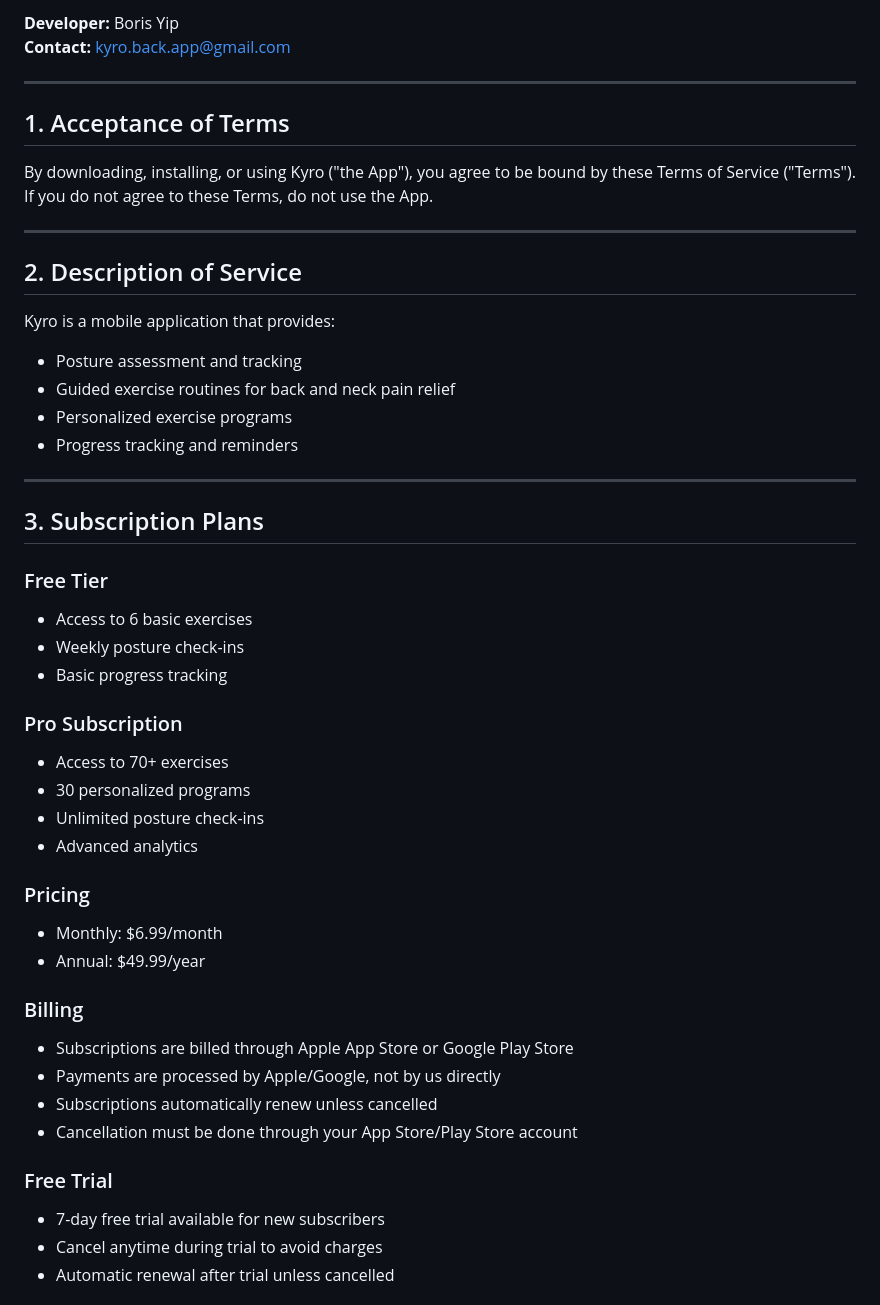
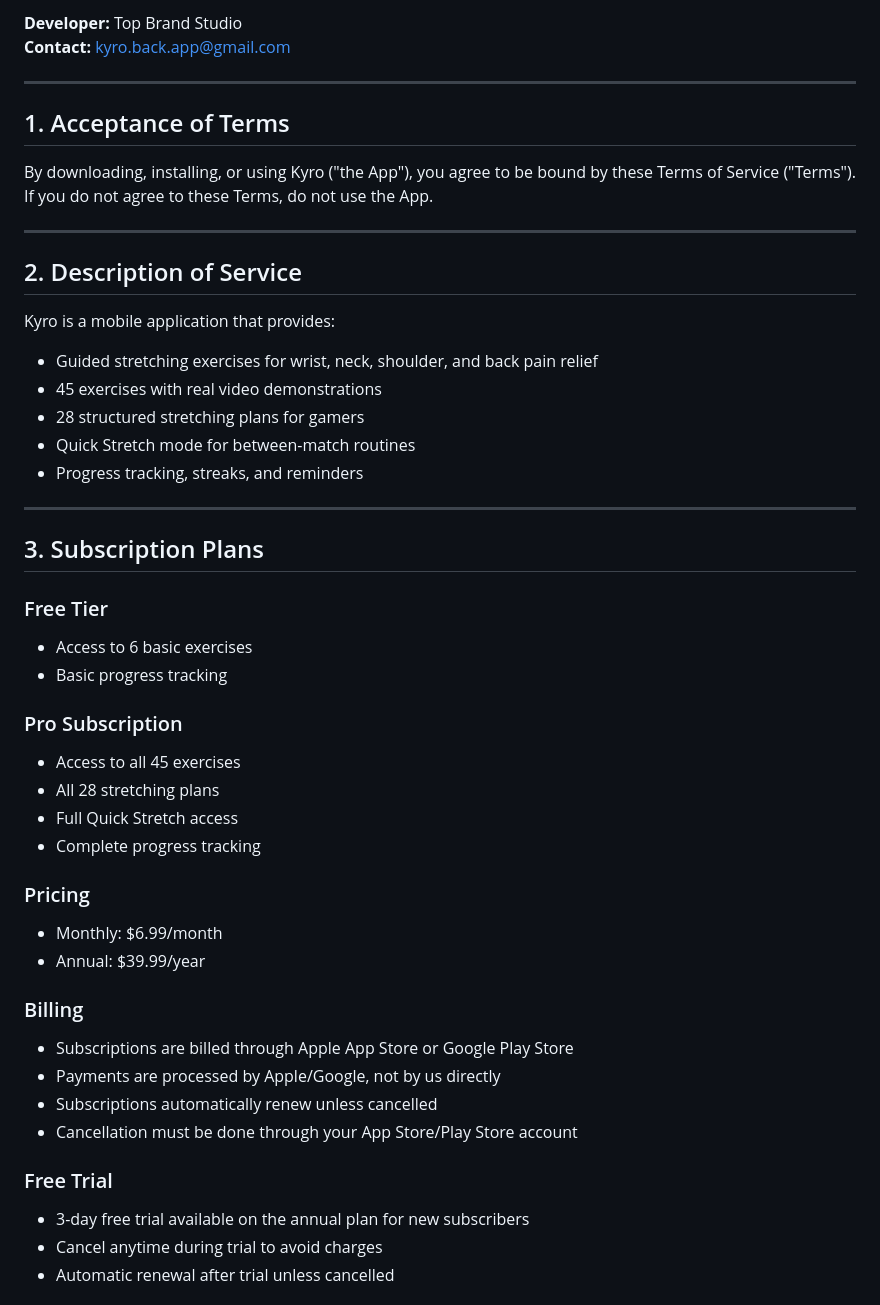
Before and after one commit to kyro-back-app/kyro-legal, a Markdown page: KYRO_TERMS_OF_SERVICE.md, the part around one of its changes. GitHub-like rendering.

```diff
--- a/KYRO_TERMS_OF_SERVICE.md
+++ b/KYRO_TERMS_OF_SERVICE.md
@@ -4,5 +4,5 @@
 
-**Developer:** Boris Yip
+**Developer:** Top Brand Studio
 **Contact:** kyro.back.app@gmail.com
 
 ---
@@ -16,10 +16,11 @@ By downloading, installing, or using Kyro ("the App"), you agree to be bound by
 ## 2. Description of Service
 
 Kyro is a mobile application that provides:
-- Posture assessment and tracking
-- Guided exercise routines for back and neck pain relief
-- Personalized exercise programs
-- Progress tracking and reminders
+- Guided stretching exercises for wrist, neck, shoulder, and back pain relief
+- 45 exercises with real video demonstrations
+- 28 structured stretching plans for gamers
+- Quick Stretch mode for between-match routines
+- Progress tracking, streaks, and reminders
 
 ---
 
@@ -27,18 +28,17 @@ Kyro is a mobile application that provides:
 
 ### Free Tier
 - Access to 6 basic exercises
-- Weekly posture check-ins
 - Basic progress tracking
 
 ### Pro Subscription
-- Access to 70+ exercises
-- 30 personalized programs
-- Unlimited posture check-ins
-- Advanced analytics
+- Access to all 45 exercises
+- All 28 stretching plans
+- Full Quick Stretch access
+- Complete progress tracking
 
 ### Pricing
 - Monthly: $6.99/month
-- Annual: $49.99/year
+- Annual: $39.99/year
 
 ### Billing
 - Subscriptions are billed through Apple App Store or Google Play Store
@@ -47,7 +47,7 @@ Kyro is a mobile application that provides:
 - Cancellation must be done through your App Store/Play Store account
 
 ### Free Trial
-- 7-day free trial available for new subscribers
+- 3-day free trial available on the annual plan for new subscribers
 - Cancel anytime during trial to avoid charges
 - Automatic renewal after trial unless cancelled
 
```
Also changed, not shown: other parts of KYRO_TERMS_OF_SERVICE.md (+25 -64 lines).
